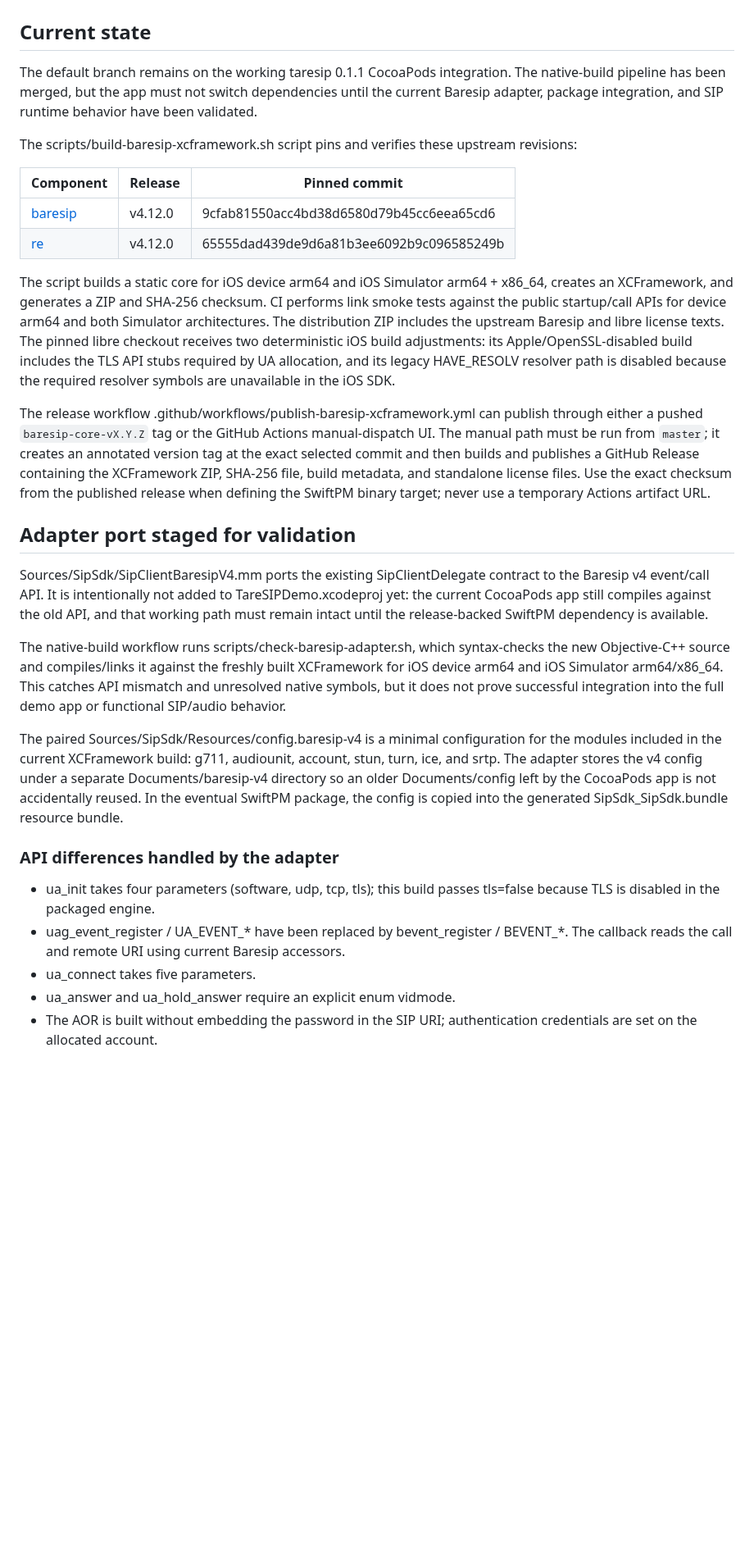
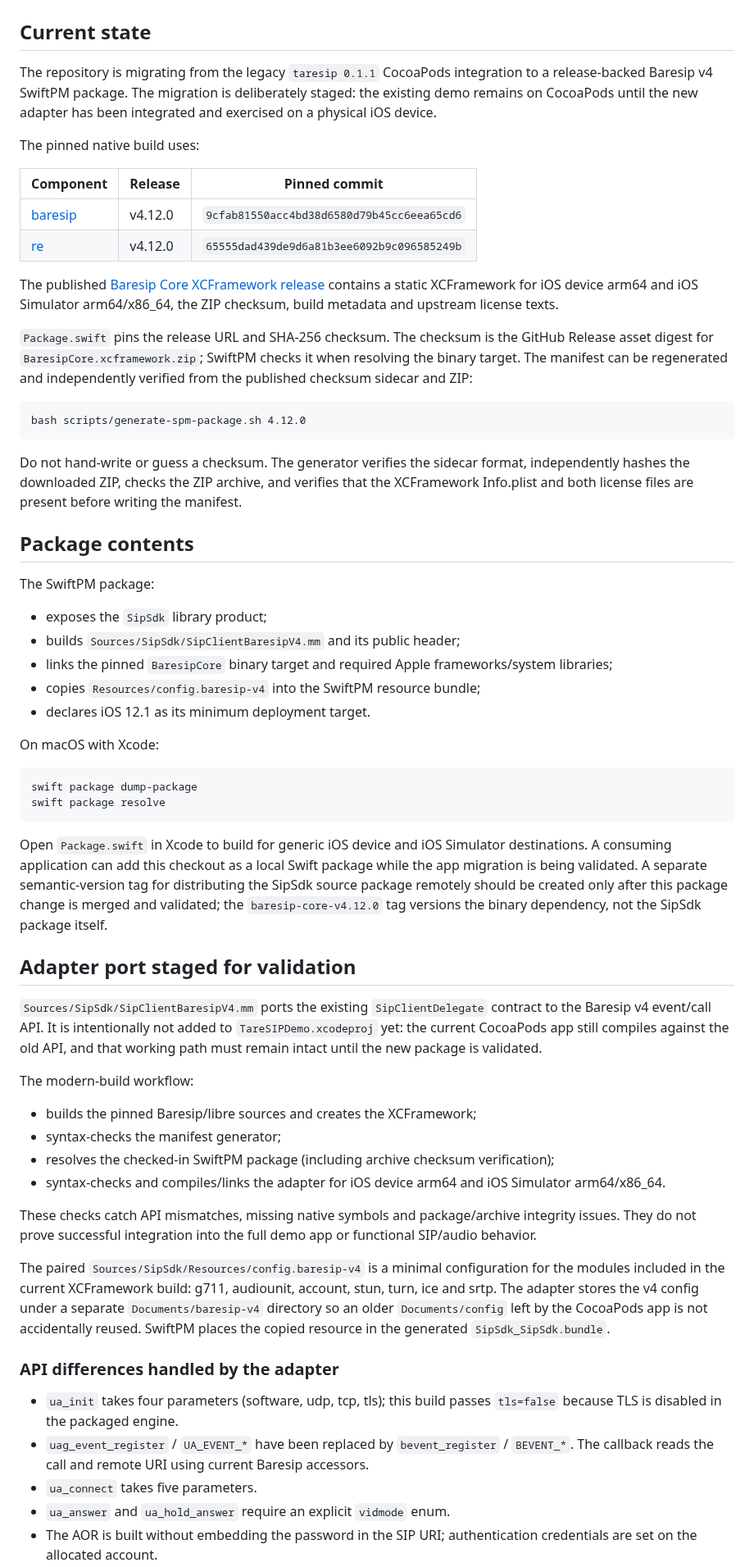
Before and after one commit to ylevytskyy/SipSdk, a Markdown page: docs/SPM_MIGRATION.md, the part around one of its changes. Shown at 82% size. Drawn GitHub-style; blank space fills up the shorter version.

Commit message:
Update SwiftPM migration plan after binary release

```diff
--- a/docs/SPM_MIGRATION.md
+++ b/docs/SPM_MIGRATION.md
@@ -2,31 +2,58 @@
 
 ## Current state
 
-The default branch remains on the working taresip 0.1.1 CocoaPods integration. The native-build pipeline has been merged, but the app must not switch dependencies until the current Baresip adapter, package integration, and SIP runtime behavior have been validated.
+The repository is migrating from the legacy `taresip 0.1.1` CocoaPods integration to a release-backed Baresip v4 SwiftPM package. The migration is deliberately staged: the existing demo remains on CocoaPods until the new adapter has been integrated and exercised on a physical iOS device.
 
-The scripts/build-baresip-xcframework.sh script pins and verifies these upstream revisions:
+The pinned native build uses:
 
 | Component | Release | Pinned commit |
 |---|---|---|
-| [baresip](https://github.com/baresip/baresip) | v4.12.0 | 9cfab81550acc4bd38d6580d79b45cc6eea65cd6 |
-| [re](https://github.com/baresip/re) | v4.12.0 | 65555dad439de9d6a81b3ee6092b9c096585249b |
+| [baresip](https://github.com/baresip/baresip) | v4.12.0 | `9cfab81550acc4bd38d6580d79b45cc6eea65cd6` |
+| [re](https://github.com/baresip/re) | v4.12.0 | `65555dad439de9d6a81b3ee6092b9c096585249b` |
 
-The script builds a static core for iOS device arm64 and iOS Simulator arm64 + x86_64, creates an XCFramework, and generates a ZIP and SHA-256 checksum. CI performs link smoke tests against the public startup/call APIs for device arm64 and both Simulator architectures. The distribution ZIP includes the upstream Baresip and libre license texts. The pinned libre checkout receives two deterministic iOS build adjustments: its Apple/OpenSSL-disabled build includes the TLS API stubs required by UA allocation, and its legacy HAVE_RESOLV resolver path is disabled because the required resolver symbols are unavailable in the iOS SDK.
+The published [Baresip Core XCFramework release](https://github.com/ylevytskyy/SipSdk/releases/tag/baresip-core-v4.12.0) contains a static XCFramework for iOS device arm64 and iOS Simulator arm64/x86_64, the ZIP checksum, build metadata and upstream license texts.
 
-The release workflow .github/workflows/publish-baresip-xcframework.yml can publish through either a pushed `baresip-core-vX.Y.Z` tag or the GitHub Actions manual-dispatch UI. The manual path must be run from `master`; it creates an annotated version tag at the exact selected commit and then builds and publishes a GitHub Release containing the XCFramework ZIP, SHA-256 file, build metadata, and standalone license files. Use the exact checksum from the published release when defining the SwiftPM binary target; never use a temporary Actions artifact URL.
+`Package.swift` pins the release URL and SHA-256 checksum. The checksum is the GitHub Release asset digest for `BaresipCore.xcframework.zip`; SwiftPM checks it when resolving the binary target. The manifest can be regenerated and independently verified from the published checksum sidecar and ZIP:
+
+    bash scripts/generate-spm-package.sh 4.12.0
+
+Do not hand-write or guess a checksum. The generator verifies the sidecar format, independently hashes the downloaded ZIP, checks the ZIP archive, and verifies that the XCFramework Info.plist and both license files are present before writing the manifest.
+
+## Package contents
+
+The SwiftPM package:
+
+- exposes the `SipSdk` library product;
+- builds `Sources/SipSdk/SipClientBaresipV4.mm` and its public header;
+- links the pinned `BaresipCore` binary target and required Apple frameworks/system libraries;
+- copies `Resources/config.baresip-v4` into the SwiftPM resource bundle;
+- declares iOS 12.1 as its minimum deployment target.
+
+On macOS with Xcode:
+
+    swift package dump-package
+    swift package resolve
+
+Open `Package.swift` in Xcode to build for generic iOS device and iOS Simulator destinations. A consuming application can add this checkout as a local Swift package while the app migration is being validated. A separate semantic-version tag for distributing the SipSdk source package remotely should be created only after this package change is merged and validated; the `baresip-core-v4.12.0` tag versions the binary dependency, not the SipSdk package itself.
 
 ## Adapter port staged for validation
 
-Sources/SipSdk/SipClientBaresipV4.mm ports the existing SipClientDelegate contract to the Baresip v4 event/call API. It is intentionally not added to TareSIPDemo.xcodeproj yet: the current CocoaPods app still compiles against the old API, and that working path must remain intact until the release-backed SwiftPM dependency is available.
+`Sources/SipSdk/SipClientBaresipV4.mm` ports the existing `SipClientDelegate` contract to the Baresip v4 event/call API. It is intentionally not added to `TareSIPDemo.xcodeproj` yet: the current CocoaPods app still compiles against the old API, and that working path must remain intact until the new package is validated.
 
-The native-build workflow runs scripts/check-baresip-adapter.sh, which syntax-checks the new Objective-C++ source and compiles/links it against the freshly built XCFramework for iOS device arm64 and iOS Simulator arm64/x86_64. This catches API mismatch and unresolved native symbols, but it does not prove successful integration into the full demo app or functional SIP/audio behavior.
+The modern-build workflow:
+- builds the pinned Baresip/libre sources and creates the XCFramework;
+- syntax-checks the manifest generator;
+- resolves the checked-in SwiftPM package (including archive checksum verification);
+- syntax-checks and compiles/links the adapter for iOS device arm64 and iOS Simulator arm64/x86_64.
 
-The paired Sources/SipSdk/Resources/config.baresip-v4 is a minimal configuration for the modules included in the current XCFramework build: g711, audiounit, account, stun, turn, ice, and srtp. The adapter stores the v4 config under a separate Documents/baresip-v4 directory so an older Documents/config left by the CocoaPods app is not accidentally reused. In the eventual SwiftPM package, the config is copied into the generated SipSdk_SipSdk.bundle resource bundle.
+These checks catch API mismatches, missing native symbols and package/archive integrity issues. They do not prove successful integration into the full demo app or functional SIP/audio behavior.
+
+The paired `Sources/SipSdk/Resources/config.baresip-v4` is a minimal configuration for the modules included in the current XCFramework build: g711, audiounit, account, stun, turn, ice and srtp. The adapter stores the v4 config under a separate `Documents/baresip-v4` directory so an older `Documents/config` left by the CocoaPods app is not accidentally reused. SwiftPM places the copied resource in the generated `SipSdk_SipSdk.bundle`.
 
 ### API differences handled by the adapter
 
-- ua_init takes four parameters (software, udp, tcp, tls); this build passes tls=false because TLS is disabled in the packaged engine.
-- uag_event_register / UA_EVENT_* have been replaced by bevent_register / BEVENT_*. The callback reads the call and remote URI using current Baresip accessors.
-- ua_connect takes five parameters.
-- ua_answer and ua_hold_answer require an explicit enum vidmode.
+- `ua_init` takes four parameters (software, udp, tcp, tls); this build passes `tls=false` because TLS is disabled in the packaged engine.
+- `uag_event_register` / `UA_EVENT_*` have been replaced by `bevent_register` / `BEVENT_*`. The callback reads the call and remote URI using current Baresip accessors.
+- `ua_connect` takes five parameters.
+- `ua_answer` and `ua_hold_answer` require an explicit `vidmode` enum.
 - The AOR is built without embedding the password in the SIP URI; authentication credentials are set on the allocated account.
```
Also changed, not shown: other parts of docs/SPM_MIGRATION.md (+29 -9 lines).
